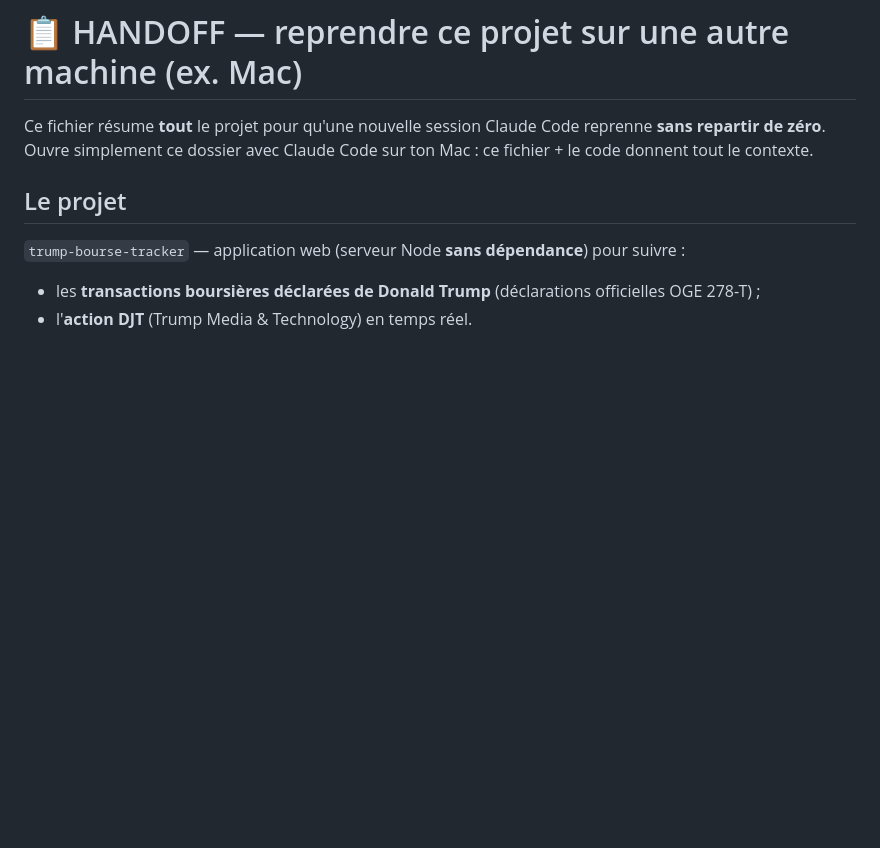
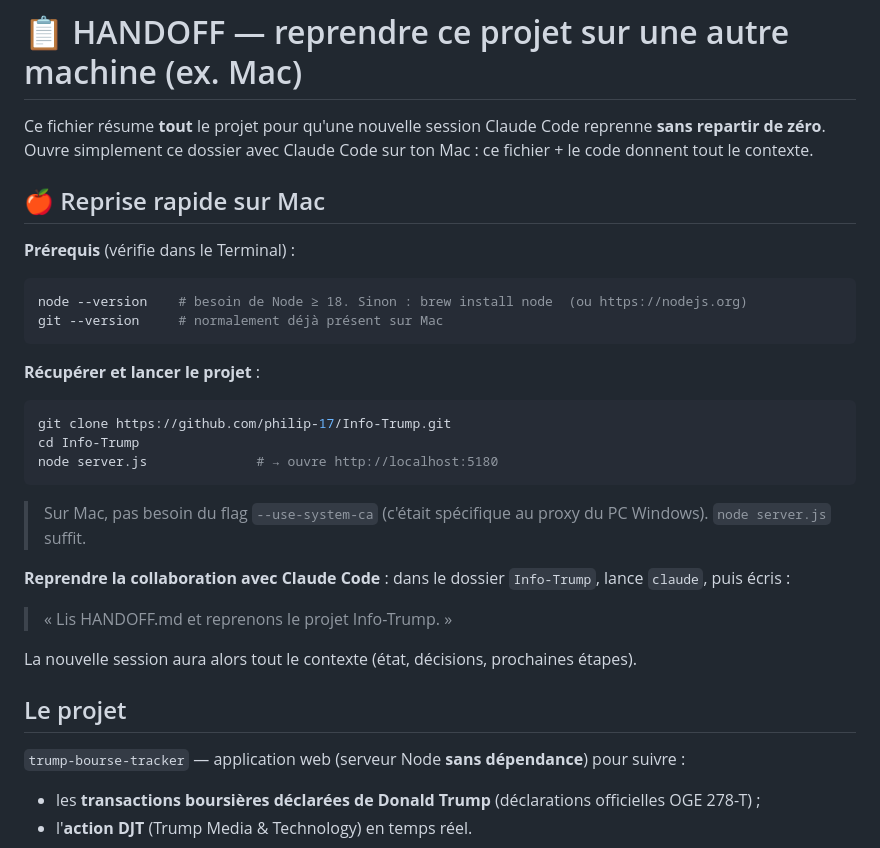
Before and after one commit to philip-17/Info-Trump, a Markdown page: HANDOFF.md, the part around the change. Rendered like a GitHub page; blank space fills up the shorter version.

Commit message:
HANDOFF: ajout du quickstart de reprise sur Mac
Co-Authored-By: Claude Opus 4.8 <noreply@anthropic.com>

````diff
--- a/HANDOFF.md
+++ b/HANDOFF.md
@@ -1,6 +1,27 @@
 # 📋 HANDOFF — reprendre ce projet sur une autre machine (ex. Mac)
 
 Ce fichier résume **tout** le projet pour qu'une nouvelle session Claude Code reprenne **sans repartir de zéro**. Ouvre simplement ce dossier avec Claude Code sur ton Mac : ce fichier + le code donnent tout le contexte.
+
+## 🍎 Reprise rapide sur Mac
+
+**Prérequis** (vérifie dans le Terminal) :
+```bash
+node --version    # besoin de Node ≥ 18. Sinon : brew install node  (ou https://nodejs.org)
+git --version     # normalement déjà présent sur Mac
+```
+
+**Récupérer et lancer le projet** :
+```bash
+git clone https://github.com/philip-17/Info-Trump.git
+cd Info-Trump
+node server.js              # → ouvre http://localhost:5180
+```
+> Sur Mac, pas besoin du flag `--use-system-ca` (c'était spécifique au proxy du PC Windows). `node server.js` suffit.
+
+**Reprendre la collaboration avec Claude Code** : dans le dossier `Info-Trump`, lance `claude`, puis écris :
+> « Lis HANDOFF.md et reprenons le projet Info-Trump. »
+
+La nouvelle session aura alors tout le contexte (état, décisions, prochaines étapes).
 
 ## Le projet
 `trump-bourse-tracker` — application web (serveur Node **sans dépendance**) pour suivre :
````
